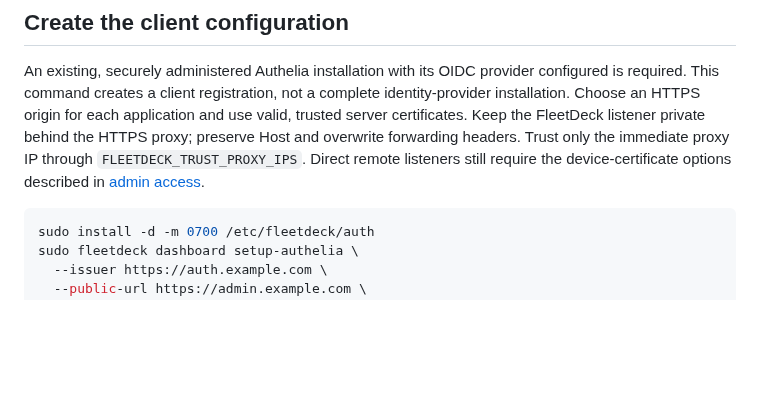
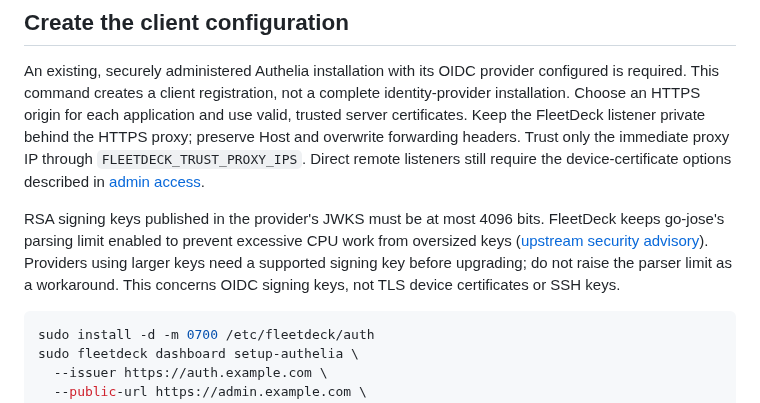
Before and after one commit to Artaeon/fleetdeck, a Markdown page: docs/AUTHELIA.md, the part around the change. Drawn GitHub-style; blank space fills up the shorter version.

Commit message:
Document the OIDC RSA signing-key size limit

````diff
--- a/docs/AUTHELIA.md
+++ b/docs/AUTHELIA.md
@@ -16,6 +16,13 @@ use valid, trusted server certificates. Keep the FleetDeck listener private behi
 the HTTPS proxy; preserve Host and overwrite forwarding headers. Trust only the
 immediate proxy IP through `FLEETDECK_TRUST_PROXY_IPS`. Direct remote listeners
 still require the device-certificate options described in [admin access](ADMIN_ACCESS.md).
+
+RSA signing keys published in the provider's JWKS must be at most 4096 bits.
+FleetDeck keeps go-jose's parsing limit enabled to prevent excessive CPU work
+from oversized keys ([upstream security advisory](https://github.com/go-jose/go-jose/security/advisories/GHSA-mgcc-cww5-fp2q)).
+Providers using larger keys need a supported signing key before upgrading;
+do not raise the parser limit as a workaround. This concerns OIDC signing keys,
+not TLS device certificates or SSH keys.
 
 ```sh
 sudo install -d -m 0700 /etc/fleetdeck/auth
````
